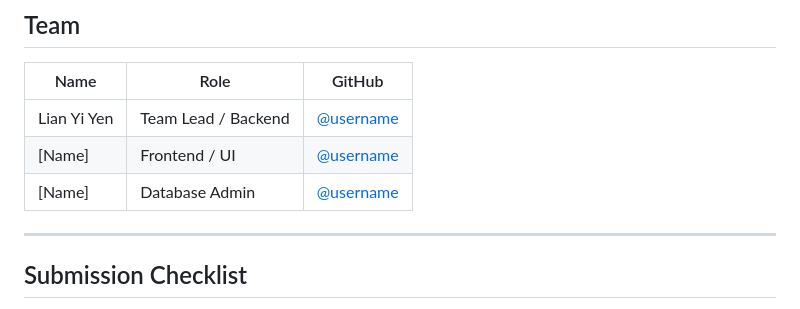
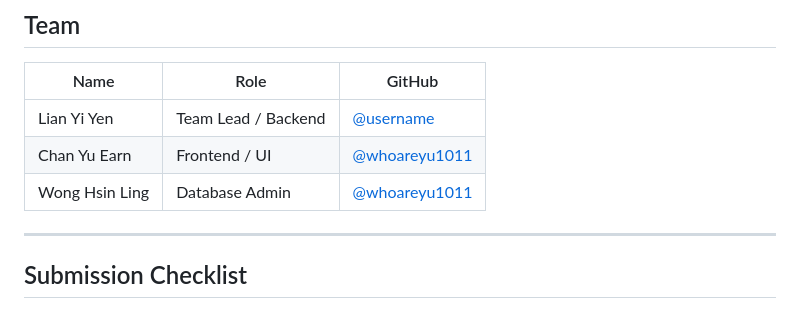
Before and after one commit to whoareyu1011/stockwise-my, a Markdown page: README.md, the part around the change. Drawn GitHub-style.

```diff
--- a/README.md
+++ b/README.md
@@ -184,8 +184,8 @@ python3 run-phase2-isolated.py
 | Name | Role | GitHub |
 | --- | --- | --- |
 | Lian Yi Yen | Team Lead / Backend | [@username](https://github.com/username) |
-| [Name] | Frontend / UI | [@username](https://github.com/username) |
-| [Name] | Database Admin | [@username](https://github.com/username) |
+| Chan Yu Earn | Frontend / UI | [@whoareyu1011](https://github.com/whoareyu1011) |
+| Wong Hsin Ling | Database Admin | [@whoareyu1011](https://github.com/whoareyu1011) |
 
 ---
 
```
